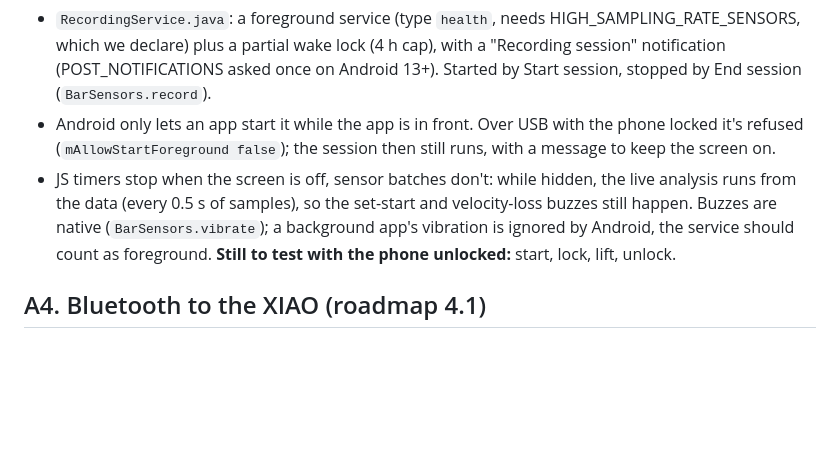
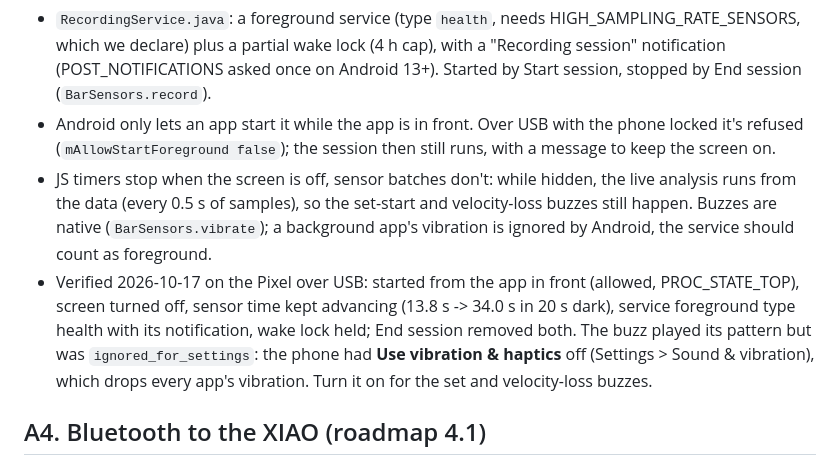
Before and after one commit to steveyme19/barbell-tracker, a Markdown page: docs/android.md, the part around the change. Rendered like a GitHub page; blank space fills up the shorter version.

Commit message:
android.md: screen-off recording verified on the phone; vibration was off in settings
Co-Authored-By: Claude Opus 5.5 <noreply@anthropic.com>

```diff
--- a/docs/android.md
+++ b/docs/android.md
@@ -169,8 +169,13 @@ can check it on the phone.
 - JS timers stop when the screen is off, sensor batches don't: while hidden, the live
   analysis runs from the data (every 0.5 s of samples), so the set-start and velocity-loss
   buzzes still happen. Buzzes are native (`BarSensors.vibrate`); a background app's
-  vibration is ignored by Android, the service should count as foreground. **Still to test
-  with the phone unlocked:** start, lock, lift, unlock.
+  vibration is ignored by Android, the service should count as foreground.
+- Verified 2026-10-17 on the Pixel over USB: started from the app in front (allowed,
+  PROC_STATE_TOP), screen turned off, sensor time kept advancing (13.8 s -> 34.0 s in 20 s
+  dark), service foreground type health with its notification, wake lock held; End
+  session removed both. The buzz played its pattern but was `ignored_for_settings`: the
+  phone had **Use vibration & haptics** off (Settings > Sound & vibration), which drops
+  every app's vibration. Turn it on for the set and velocity-loss buzzes.
 
 ## A4. Bluetooth to the XIAO (roadmap 4.1)
 
```
